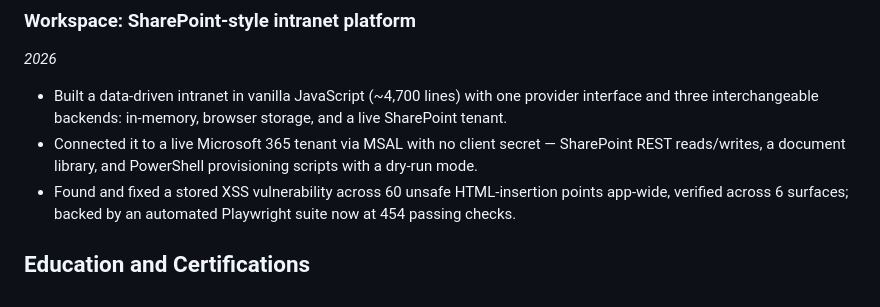
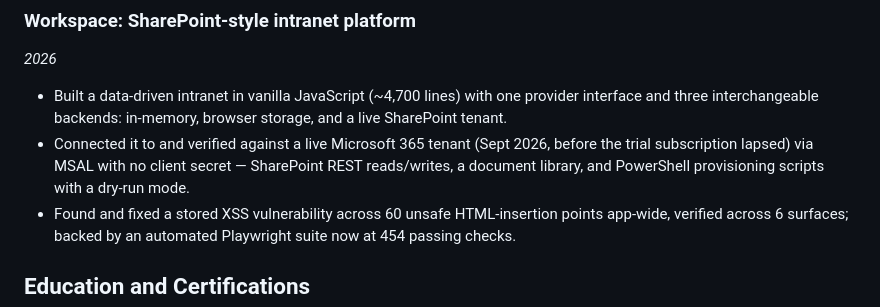
Before and after one commit to MgnCoding2020/portfolio, a Markdown page: content/pages/resume.md, the part around one of its changes. Drawn GitHub-style.

```diff
--- a/content/pages/resume.md
+++ b/content/pages/resume.md
@@ -81,7 +81,7 @@ Hands-on projects in GRC control programs, Microsoft 365 and Windows security, a
 *2026*
 
 - Built a data-driven intranet in vanilla JavaScript (~4,700 lines) with one provider interface and three interchangeable backends: in-memory, browser storage, and a live SharePoint tenant.
-- Connected it to a live Microsoft 365 tenant via MSAL with no client secret — SharePoint REST reads/writes, a document library, and PowerShell provisioning scripts with a dry-run mode.
+- Connected it to and verified against a live Microsoft 365 tenant (Sept 2026, before the trial subscription lapsed) via MSAL with no client secret — SharePoint REST reads/writes, a document library, and PowerShell provisioning scripts with a dry-run mode.
 - Found and fixed a stored XSS vulnerability across 60 unsafe HTML-insertion points app-wide, verified across 6 surfaces; backed by an automated Playwright suite now at 454 passing checks.
 
 ## Education and Certifications
```
Also changed, not shown: other parts of content/pages/resume.md (+1 -1 lines), content/case-studies/workspace.md (+3 -3 lines).
